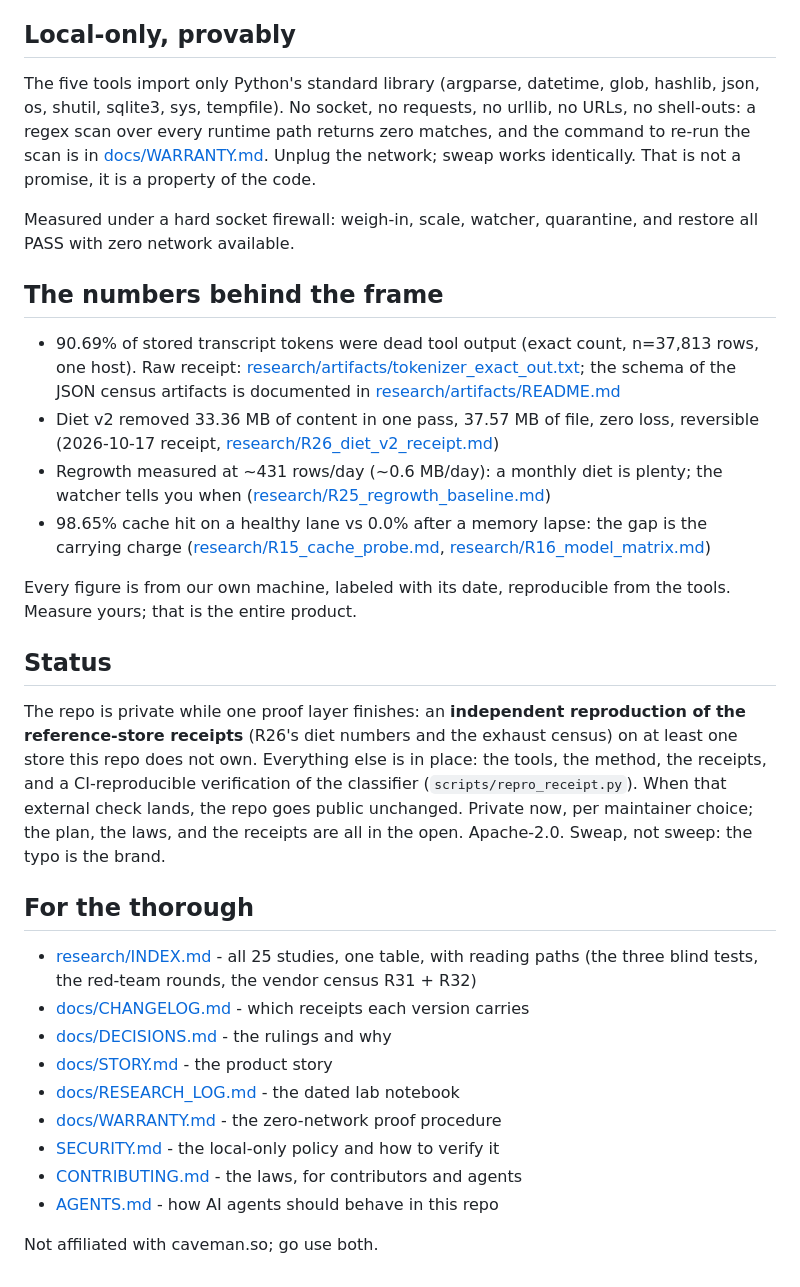
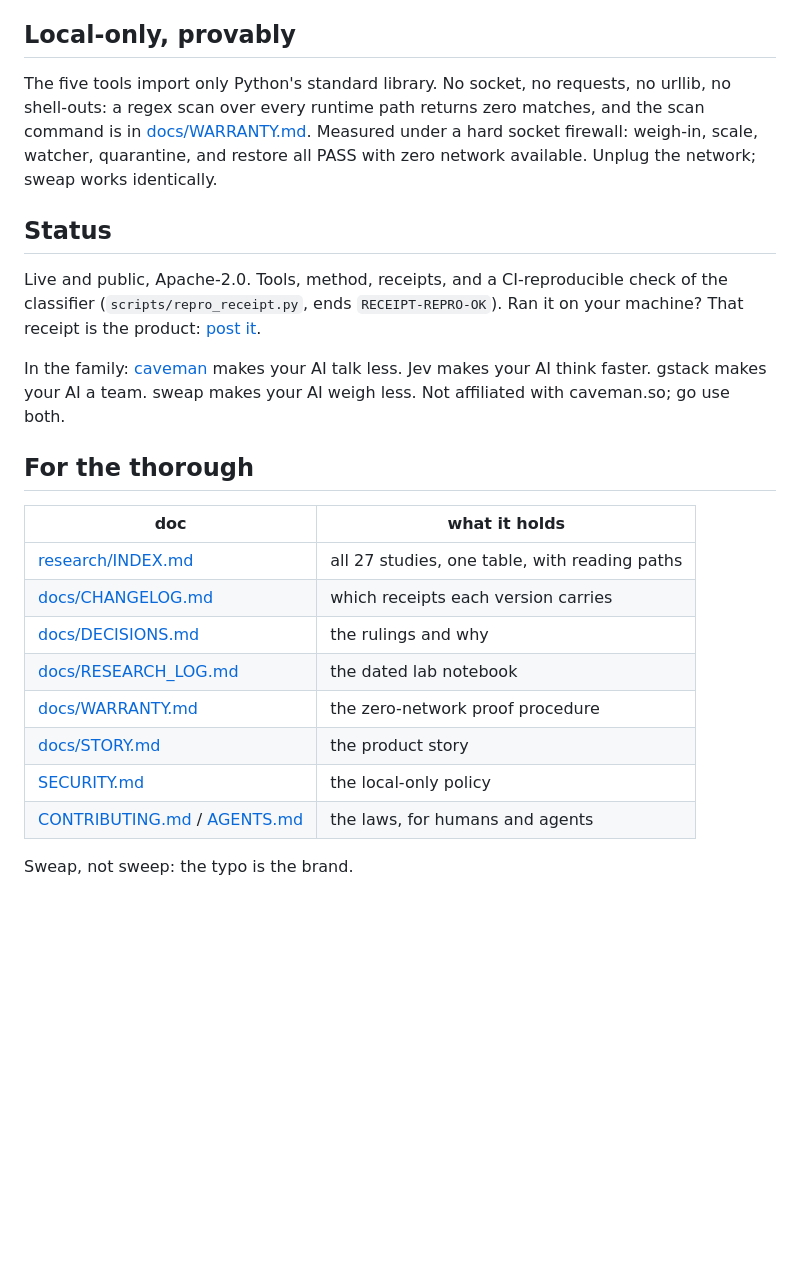
Before and after one commit to nKOxxx/sweap.it, a Markdown page: README.md, the part around one of its changes. GitHub-like rendering; blank space fills up the shorter version.

Commit message:
README v2: number wall up top (8 cards, each receipt-linked), prose cut a third, stale private-status and 25-study badge fixed

```diff
--- a/README.md
+++ b/README.md
@@ -177,60 +133,35 @@ at rest, not mid-flight.)
 
 ## Local-only, provably
 
-The five tools import only Python's standard library (argparse, datetime,
-glob, hashlib, json, os, shutil, sqlite3, sys, tempfile). No socket, no
-requests, no urllib, no URLs, no shell-outs: a regex scan over every runtime
-path returns zero matches, and the command to re-run the scan is in
-[docs/WARRANTY.md](docs/WARRANTY.md). Unplug the network; sweap works
-identically. That is not a promise, it is a property of the code.
-
-Measured under a hard socket firewall: weigh-in, scale, watcher, quarantine,
-and restore all PASS with zero network available.
-
-## The numbers behind the frame
-
-- 90.69% of stored transcript tokens were dead tool output (exact count,
-  n=37,813 rows, one host). Raw receipt:
-  [research/artifacts/tokenizer_exact_out.txt](research/artifacts/tokenizer_exact_out.txt);
-  the schema of the JSON census artifacts is documented in
-  [research/artifacts/README.md](research/artifacts/README.md)
-- Diet v2 removed 33.36 MB of content in one pass, 37.57 MB of file, zero
-  loss, reversible (2026-10-17 receipt,
-  [research/R26_diet_v2_receipt.md](research/R26_diet_v2_receipt.md))
-- Regrowth measured at ~431 rows/day (~0.6 MB/day): a monthly diet is
-  plenty; the watcher tells you when
-  ([research/R25_regrowth_baseline.md](research/R25_regrowth_baseline.md))
-- 98.65% cache hit on a healthy lane vs 0.0% after a memory lapse: the gap
-  is the carrying charge
-  ([research/R15_cache_probe.md](research/R15_cache_probe.md),
-  [research/R16_model_matrix.md](research/R16_model_matrix.md))
-
-Every figure is from our own machine, labeled with its date, reproducible
-from the tools. Measure yours; that is the entire product.
+The five tools import only Python's standard library. No socket, no requests,
+no urllib, no shell-outs: a regex scan over every runtime path returns zero
+matches, and the scan command is in
+[docs/WARRANTY.md](docs/WARRANTY.md). Measured under a hard socket firewall:
+weigh-in, scale, watcher, quarantine, and restore all PASS with zero network
+available. Unplug the network; sweap works identically.
 
 ## Status
 
-The repo is private while one proof layer finishes: an **independent
-reproduction of the reference-store receipts** (R26's diet numbers and the
-exhaust census) on at least one store this repo does not own. Everything
-else is in place: the tools, the method, the receipts, and a CI-reproducible
-verification of the classifier (`scripts/repro_receipt.py`). When that
-external check lands, the repo goes public unchanged. Private now,
-per maintainer choice; the plan, the laws, and the receipts are all in the
-open. Apache-2.0. Sweap, not sweep: the typo is the brand.
+Live and public, Apache-2.0. Tools, method, receipts, and a CI-reproducible
+check of the classifier (`scripts/repro_receipt.py`, ends `RECEIPT-REPRO-OK`).
+Ran it on your machine? That receipt is the product:
+[post it](../../issues/new?template=post_your_receipt.md).
+
+In the family: [caveman](https://github.com/JuliusBrussee/caveman) makes your
+AI talk less. Jev makes your AI think faster. gstack makes your AI a team.
+sweap makes your AI weigh less. Not affiliated with caveman.so; go use both.
 
 ## For the thorough
 
-- [research/INDEX.md](research/INDEX.md) - all 25 studies, one table, with
-  reading paths (the three blind tests, the red-team rounds, the vendor
-  census R31 + R32)
-- [docs/CHANGELOG.md](docs/CHANGELOG.md) - which receipts each version carries
-- [docs/DECISIONS.md](docs/DECISIONS.md) - the rulings and why
-- [docs/STORY.md](docs/STORY.md) - the product story
-- [docs/RESEARCH_LOG.md](docs/RESEARCH_LOG.md) - the dated lab notebook
-- [docs/WARRANTY.md](docs/WARRANTY.md) - the zero-network proof procedure
-- [SECURITY.md](SECURITY.md) - the local-only policy and how to verify it
-- [CONTRIBUTING.md](CONTRIBUTING.md) - the laws, for contributors and agents
-- [AGENTS.md](AGENTS.md) - how AI agents should behave in this repo
+| doc | what it holds |
+|---|---|
+| [research/INDEX.md](research/INDEX.md) | all 27 studies, one table, with reading paths |
+| [docs/CHANGELOG.md](docs/CHANGELOG.md) | which receipts each version carries |
+| [docs/DECISIONS.md](docs/DECISIONS.md) | the rulings and why |
+| [docs/RESEARCH_LOG.md](docs/RESEARCH_LOG.md) | the dated lab notebook |
+| [docs/WARRANTY.md](docs/WARRANTY.md) | the zero-network proof procedure |
+| [docs/STORY.md](docs/STORY.md) | the product story |
+| [SECURITY.md](SECURITY.md) | the local-only policy |
+| [CONTRIBUTING.md](CONTRIBUTING.md) / [AGENTS.md](AGENTS.md) | the laws, for humans and agents |
 
-Not affiliated with caveman.so; go use both.
+Sweap, not sweep: the typo is the brand.
```
Also changed, not shown: other parts of README.md (+40 -84 lines).
